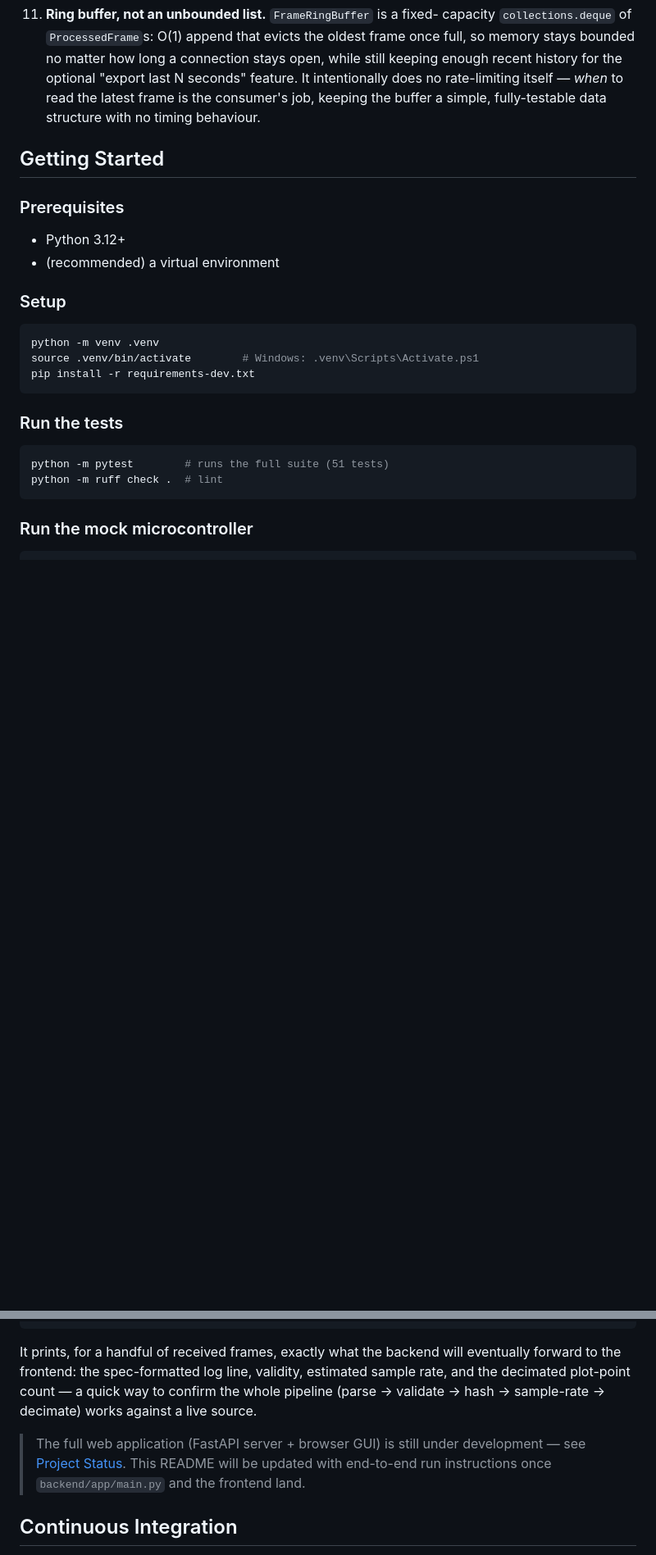
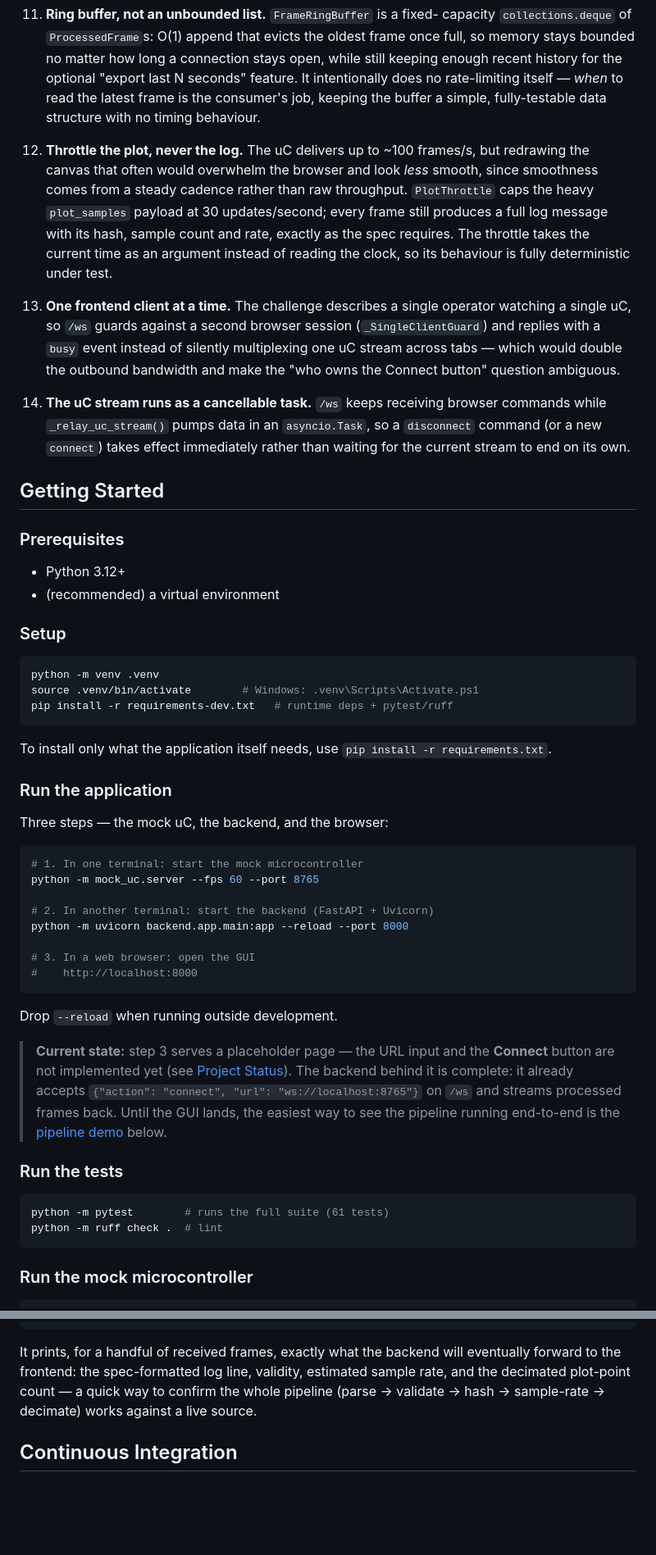
Before and after one commit to duduvpereira/SensorMonitorTII, a Markdown page: README.md, 2 parts joined by grey strips. Shown at 82% size. Rendered like a GitHub page; blank space fills up the shorter version.

Commit message:
feat(readme): update project status and enhance documentation on frame processing and throttling

````diff
--- a/README.md
+++ b/README.md
@@ -256,6 +274,27 @@ implementation decision:
     consumer's job, keeping the buffer a simple, fully-testable data
     structure with no timing behaviour.
 
+12. **Throttle the plot, never the log.** The uC delivers up to ~100 frames/s,
+    but redrawing the canvas that often would overwhelm the browser and look
+    *less* smooth, since smoothness comes from a steady cadence rather than raw
+    throughput. `PlotThrottle` caps the heavy `plot_samples` payload at 30
+    updates/second; every frame still produces a full log message with its
+    hash, sample count and rate, exactly as the spec requires. The throttle
+    takes the current time as an argument instead of reading the clock, so its
+    behaviour is fully deterministic under test.
+
+13. **One frontend client at a time.** The challenge describes a single
+    operator watching a single uC, so `/ws` guards against a second browser
+    session (`_SingleClientGuard`) and replies with a `busy` event instead of
+    silently multiplexing one uC stream across tabs — which would double the
+    outbound bandwidth and make the "who owns the Connect button" question
+    ambiguous.
+
+14. **The uC stream runs as a cancellable task.** `/ws` keeps receiving browser
+    commands while `_relay_uc_stream()` pumps data in an `asyncio.Task`, so a
+    `disconnect` command (or a new `connect`) takes effect immediately rather
+    than waiting for the current stream to end on its own.
+
 ## Getting Started
 
 ### Prerequisites
@@ -268,13 +307,41 @@ implementation decision:
 ```bash
 python -m venv .venv
 source .venv/bin/activate        # Windows: .venv\Scripts\Activate.ps1
-pip install -r requirements-dev.txt
+pip install -r requirements-dev.txt   # runtime deps + pytest/ruff
 ```
+
+To install only what the application itself needs, use
+`pip install -r requirements.txt`.
+
+### Run the application
+
+Three steps — the mock uC, the backend, and the browser:
+
+```bash
+# 1. In one terminal: start the mock microcontroller
+python -m mock_uc.server --fps 60 --port 8765
+
+# 2. In another terminal: start the backend (FastAPI + Uvicorn)
+python -m uvicorn backend.app.main:app --reload --port 8000
+
+# 3. In a web browser: open the GUI
+#    http://localhost:8000
+```
+
+Drop `--reload` when running outside development.
+
+> **Current state:** step 3 serves a placeholder page — the URL input and the
+> **Connect** button are not implemented yet (see
+> [Project Status](#project-status)). The backend behind it is complete: it
+> already accepts `{"action": "connect", "url": "ws://localhost:8765"}` on
+> `/ws` and streams processed frames back. Until the GUI lands, the easiest
+> way to see the pipeline running end-to-end is the
+> [pipeline demo](#run-the-pipeline-demo) below.
 
 ### Run the tests
 
 ```bash
-python -m pytest        # runs the full suite (51 tests)
+python -m pytest        # runs the full suite (61 tests)
 python -m ruff check .  # lint
 ```
 
@@ -311,11 +378,6 @@ estimated sample rate, and the decimated plot-point count — a quick way to
 confirm the whole pipeline (parse → validate → hash → sample-rate →
 decimate) works against a live source.
 
-> The full web application (FastAPI server + browser GUI) is still under
-> development — see [Project Status](#project-status). This README will be
-> updated with end-to-end run instructions once `backend/app/main.py` and
-> the frontend land.
-
 ## Continuous Integration
 
 Every push and pull request runs the **Sensor Monitor CI** workflow
````
Also changed, not shown: other parts of README.md (+31 -13 lines).
